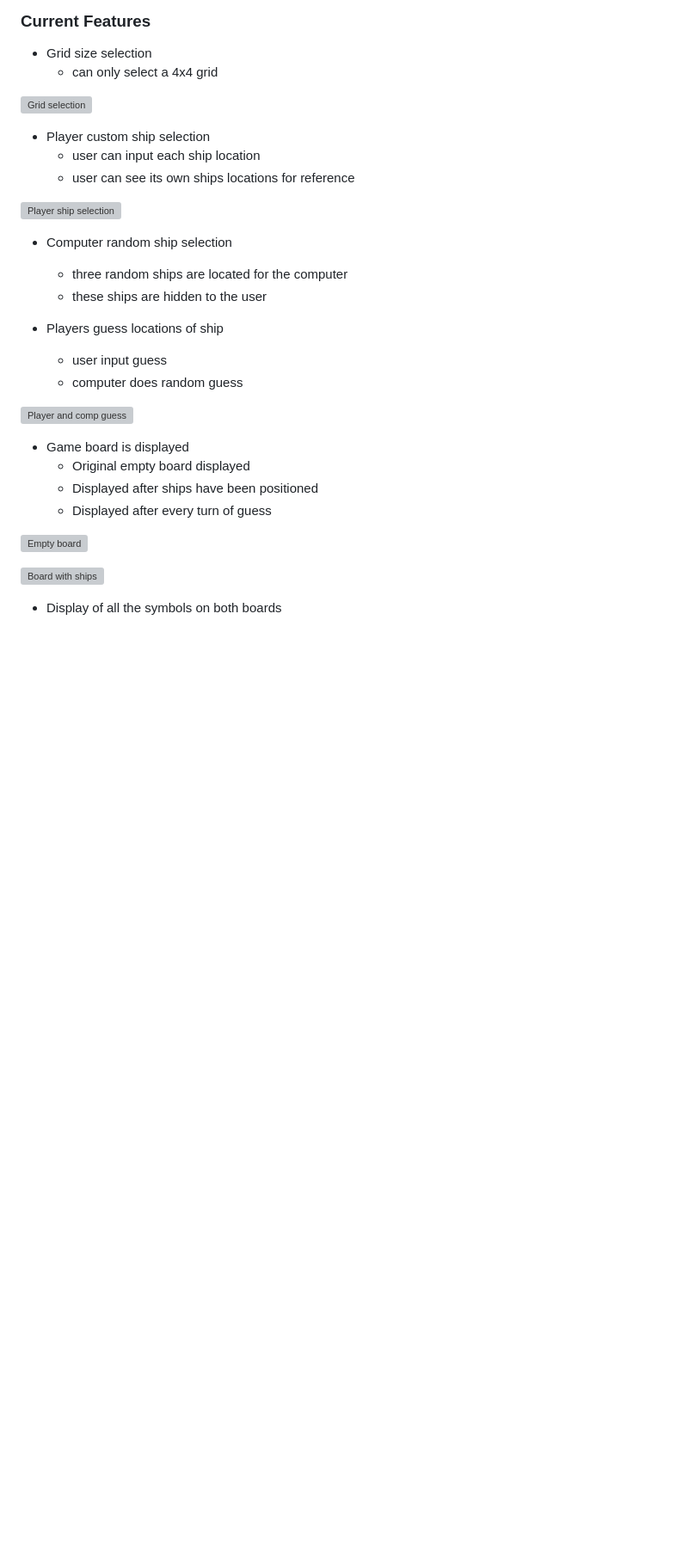
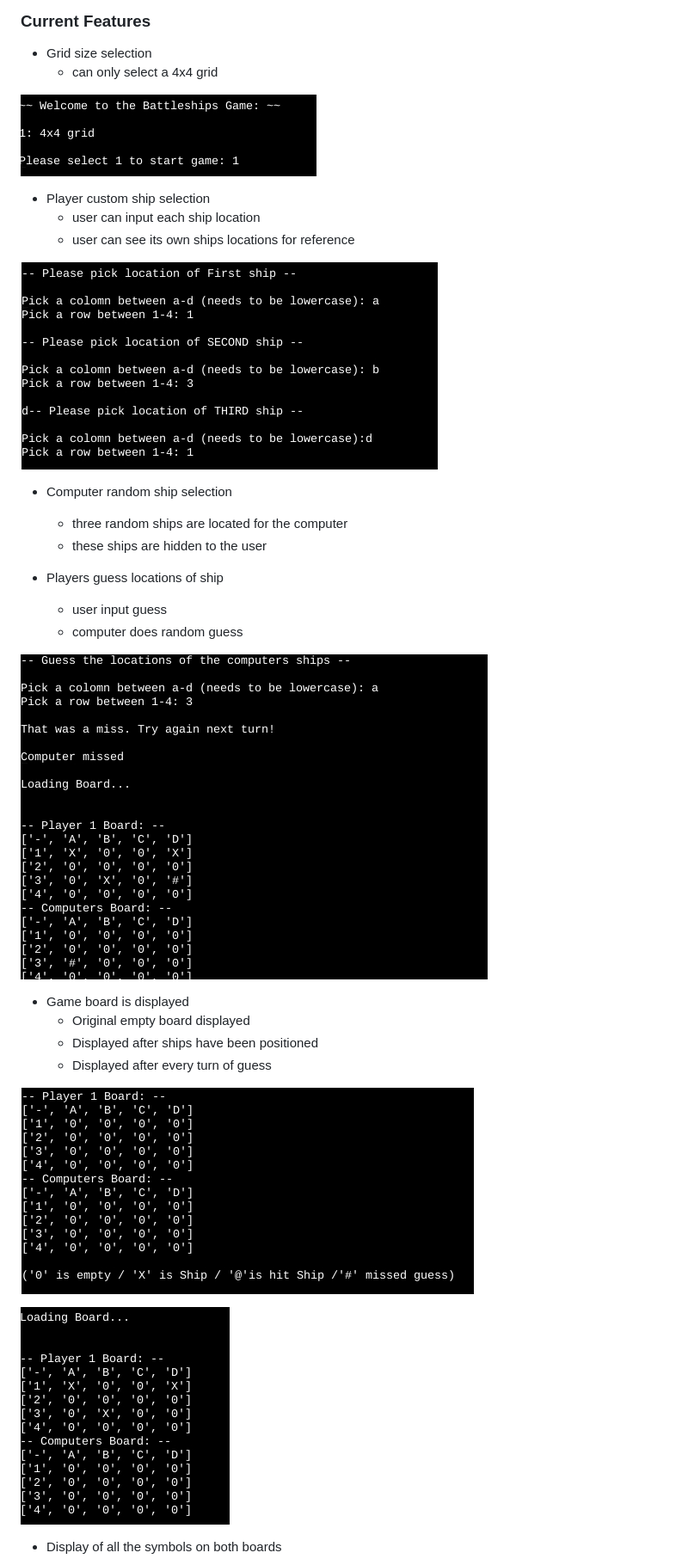
Before and after one commit to mushfique44/BattleShip_P3, a Markdown page: README.md, the part around one of its changes. Shown at 86% size. Drawn GitHub-style; blank space fills up the shorter version; grey boxes are pictures that could not be loaded.

Commit message:
edit: adding all the images to the README file

```diff
--- a/README.md
+++ b/README.md
@@ -39,13 +39,13 @@ Here is the live version of this game
 - Grid size selection
   - can only select a 4x4 grid
 
-![Grid selection]()
+![Grid selection](https://github.com/mushfique44/BattleShip_P3/blob/main/media/gridSizeSelection.jpg)
 
 - Player custom ship selection
   - user can input each ship location
   - user can see its own ships locations for reference
 
-![Player ship selection]()
+![Player ship selection](https://github.com/mushfique44/BattleShip_P3/blob/main/media/playerShipSelection.jpg)
 
 - Computer random ship selection
   - three random ships are located for the computer
@@ -55,16 +55,16 @@ Here is the live version of this game
   - user input guess
   - computer does random guess
 
-![Player and comp guess]()
+![Player and comp guess](https://github.com/mushfique44/BattleShip_P3/blob/main/media/playerAndCompGuess.jpg)
 
 - Game board is displayed
   - Original empty board displayed
   - Displayed after ships have been positioned
   - Displayed after every turn of guess
 
-![Empty board]()
+![Empty board](https://github.com/mushfique44/BattleShip_P3/blob/main/media/battleship_board.jpg)
 
-![Board with ships]()
+![Board with ships](https://github.com/mushfique44/BattleShip_P3/blob/main/media/boardWithShips.jpg)
 
   - Display of all the symbols on both boards
 
```
Also changed, not shown: other parts of README.md (+5 -7 lines).
